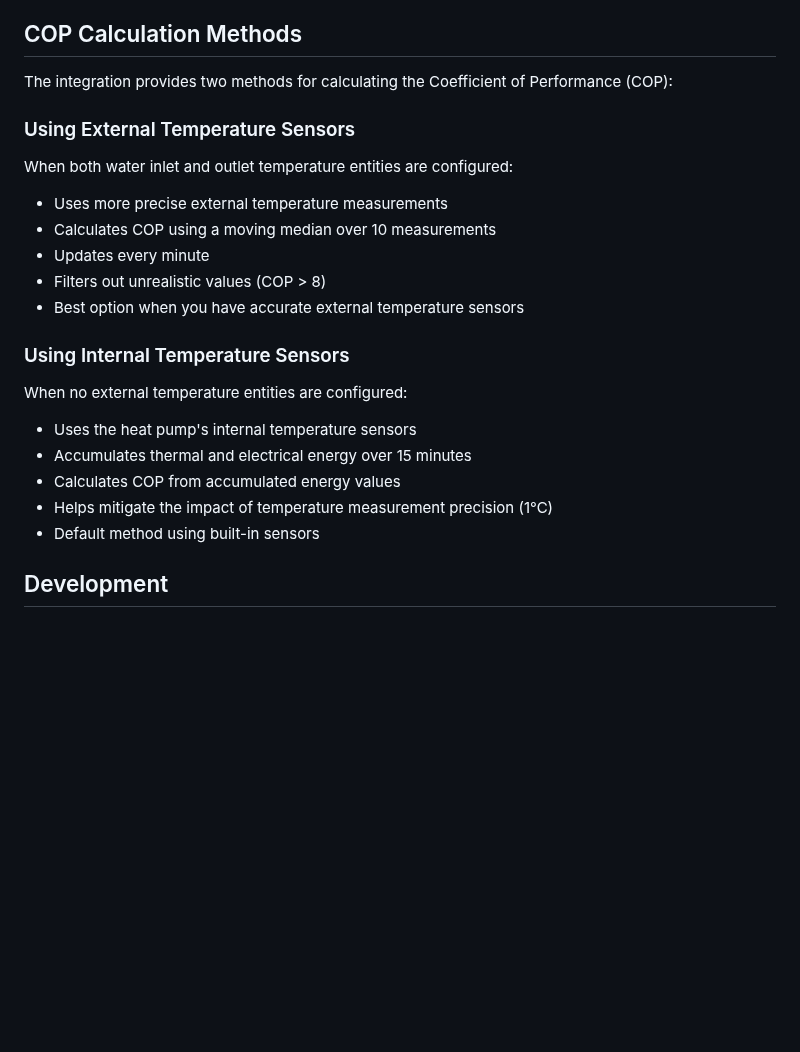
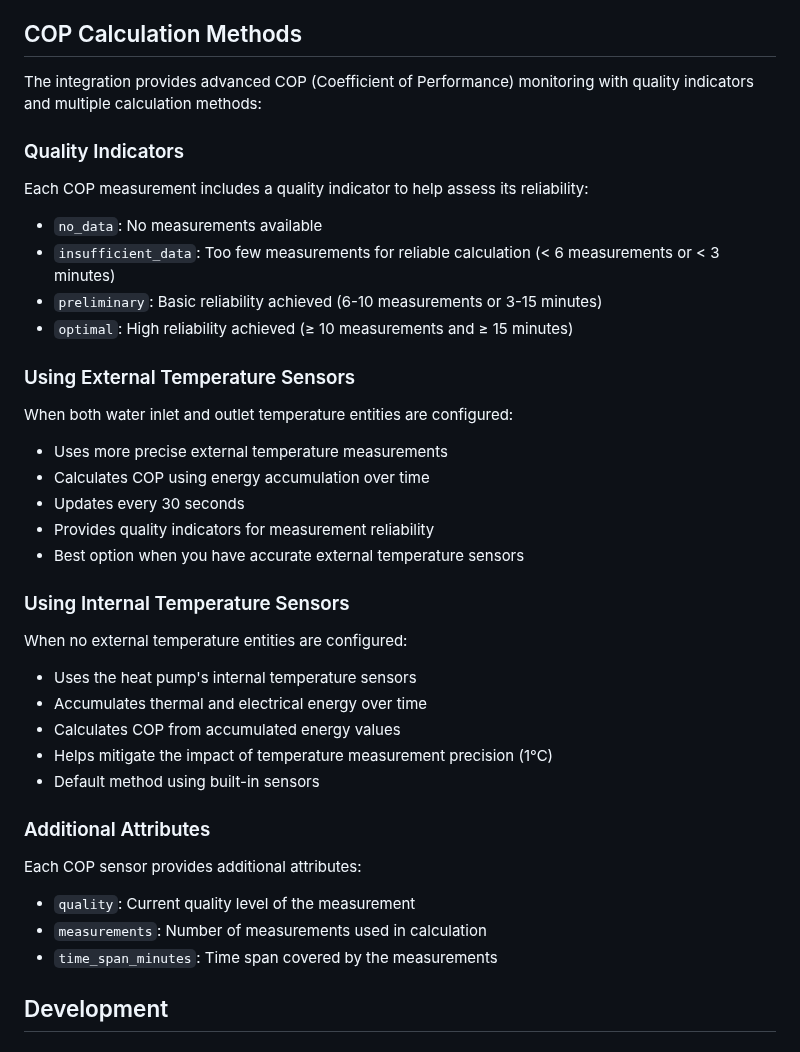
Before and after one commit to alepee/hass-hitachi_yutaki, a Markdown page: README.md, the part around the change. Drawn GitHub-style; blank space fills up the shorter version.

Commit message:
doc: Update README

```diff
--- a/README.md
+++ b/README.md
@@ -210,25 +210,40 @@ The integration automatically detects your heat pump model and available feature
 
 ## COP Calculation Methods
 
-The integration provides two methods for calculating the Coefficient of Performance (COP):
+The integration provides advanced COP (Coefficient of Performance) monitoring with quality indicators and multiple calculation methods:
+
+### Quality Indicators
+
+Each COP measurement includes a quality indicator to help assess its reliability:
+- `no_data`: No measurements available
+- `insufficient_data`: Too few measurements for reliable calculation (< 6 measurements or < 3 minutes)
+- `preliminary`: Basic reliability achieved (6-10 measurements or 3-15 minutes)
+- `optimal`: High reliability achieved (≥ 10 measurements and ≥ 15 minutes)
 
 ### Using External Temperature Sensors
 
 When both water inlet and outlet temperature entities are configured:
 - Uses more precise external temperature measurements
-- Calculates COP using a moving median over 10 measurements
-- Updates every minute
-- Filters out unrealistic values (COP > 8)
+- Calculates COP using energy accumulation over time
+- Updates every 30 seconds
+- Provides quality indicators for measurement reliability
 - Best option when you have accurate external temperature sensors
 
 ### Using Internal Temperature Sensors
 
 When no external temperature entities are configured:
 - Uses the heat pump's internal temperature sensors
-- Accumulates thermal and electrical energy over 15 minutes
+- Accumulates thermal and electrical energy over time
 - Calculates COP from accumulated energy values
 - Helps mitigate the impact of temperature measurement precision (1°C)
 - Default method using built-in sensors
+
+### Additional Attributes
+
+Each COP sensor provides additional attributes:
+- `quality`: Current quality level of the measurement
+- `measurements`: Number of measurements used in calculation
+- `time_span_minutes`: Time span covered by the measurements
 
 ## Development
 
```
